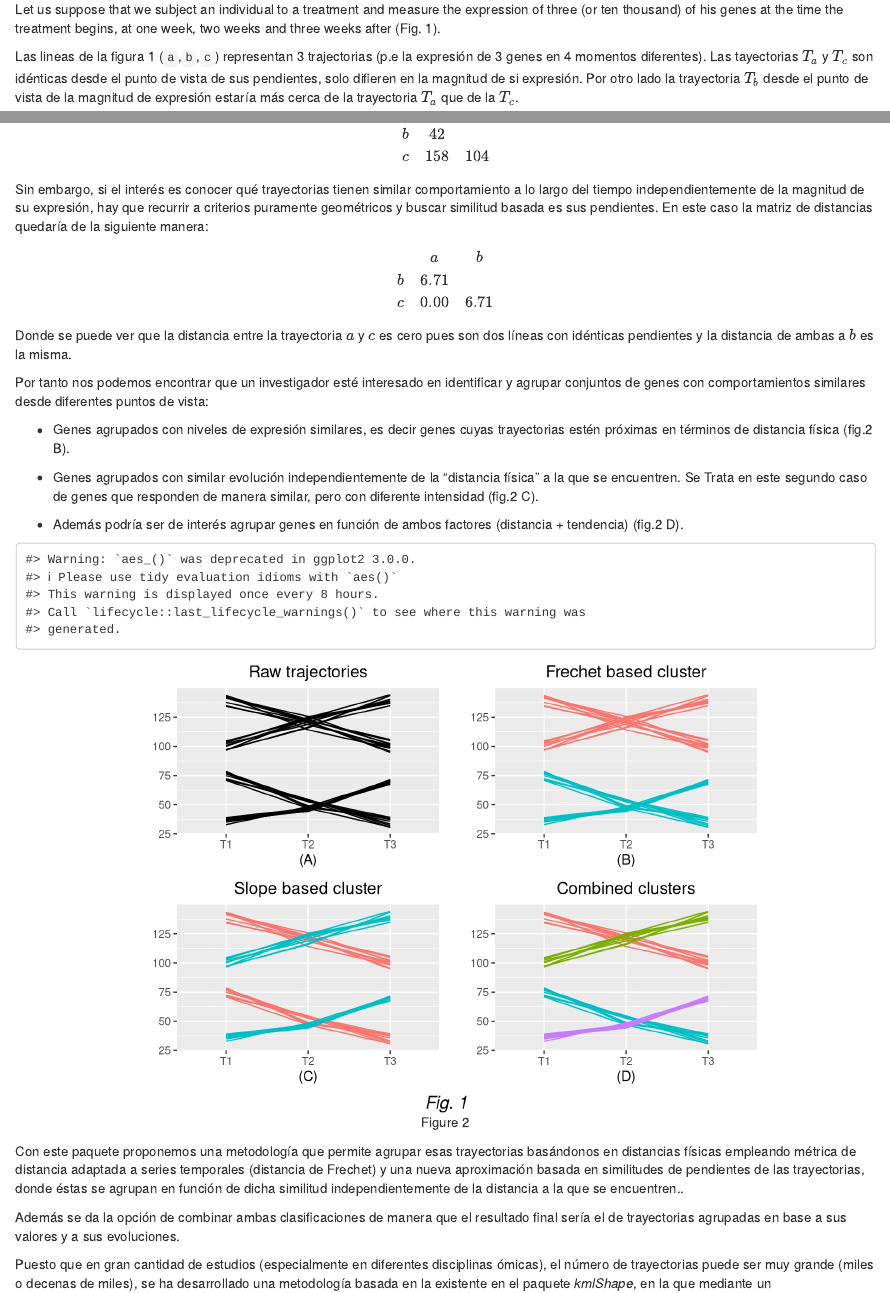
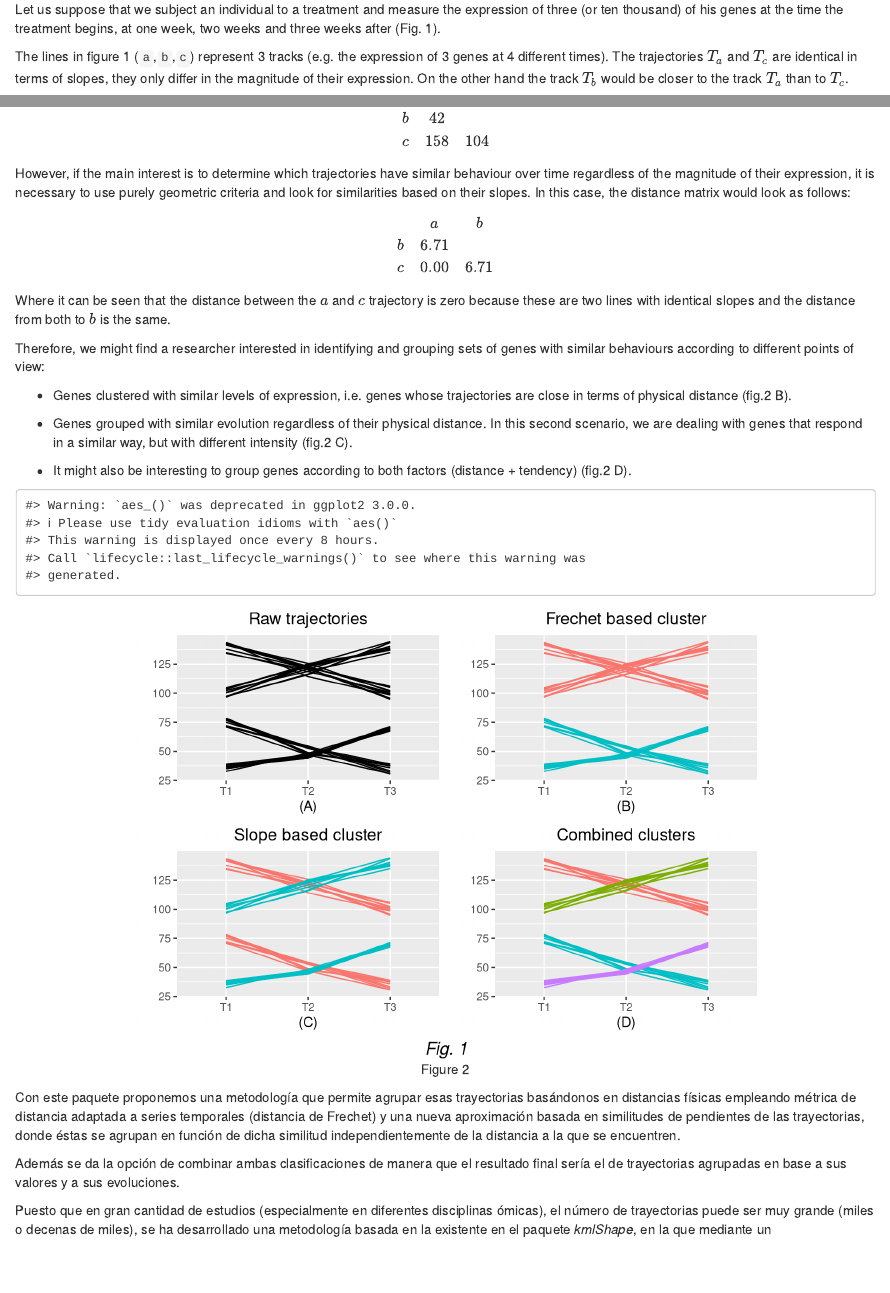
Before and after one commit to fpsanz/tscR, an R Markdown document (vignettes/tscR.Rmd): the page in a window 1100 px wide, from 600 px down, and a second part further down, joined at a grey line. Rendered offline with R 4.5, knitr and Pandoc, with nearby package versions; drawn as R Markdown's standard HTML page in place of the format the file asks for; code that draws random numbers runs with fixed seeds of ours; some code elsewhere in the file could not run offline.

Commit message:
mas traducciones

````diff
--- a/vignettes/tscR.Rmd
+++ b/vignettes/tscR.Rmd
@@ -52,7 +52,7 @@ Occasionally, however, the researcher's main interest lies in finding genes with
 
 Let us suppose that we subject an individual to a treatment and measure the expression of three (or ten thousand) of his genes at the time the treatment begins, at one week, two weeks and three weeks after (Fig. 1).
 
-Las lineas de la figura 1 (`a`,`b`,`c`) representan 3 trajectorias (p.e la expresión de 3 genes en 4 momentos diferentes). Las tayectorias $T_a$ y $T_c$ son idénticas desde el punto de vista de sus pendientes, solo difieren en la magnitud de si expresión. Por otro lado la trayectoria $T_b$ desde el punto de vista de la magnitud de expresión estaría más cerca de la trayectoria $T_a$ que de la $T_c$.
+The lines in figure 1 (`a`,`b`,`c`) represent 3 tracks (e.g. the expression of 3 genes at 4 different times). The trajectories $T_a$ and $T_c$ are identical in terms of slopes, they only differ in the magnitude of their expression. On the other hand the track $T_b$ would be closer to the track $T_a$ than to $T_c$.
 
 ```{r warning=F, fig.cap="Figure 1", echo=FALSE}
 a <- c(10, 15, 17, 25)
@@ -113,3 +113,5 @@ dF <- tscR::frechetDistC(dfx, time)
+* Frechet Distance
+
 $$
 \begin{matrix}
  & a &b \\
@@ -128,31 +130,30 @@ dt3 <- DTWDistance(b,c)
 
 $$
 \begin{matrix}
- & a &b \\
+ & a & b \\
 b & 42 & \\
 c & 158 & 104
 \end{matrix}
 $$
 
-
-Sin embargo, si el interés es conocer qué trayectorias tienen similar comportamiento a lo largo del tiempo independientemente de la magnitud de su expresión, hay que recurrir a criterios puramente geométricos y buscar similitud basada es sus pendientes. En este caso la matriz de distancias quedaría de la siguiente manera:
+However, if the main interest is to determine which trajectories have similar behaviour over time regardless of the magnitude of their expression, it is necessary to use purely geometric criteria and look for similarities based on their slopes. In this case, the distance matrix would look as follows:
 
 $$
 \begin{matrix}
- & a &b \\
+ & a & b \\
 b & 6.71 & \\
 c & 0.00 & 6.71
 \end{matrix}
 $$
-Donde se puede ver que la distancia entre la trayectoria $a$ y $c$ es cero pues son dos líneas con idénticas pendientes y la distancia de ambas a $b$ es la misma.
+Where it can be seen that the distance between the $a$ and $c$ trajectory is zero because these are two lines with identical slopes and the distance from both to $b$ is the same.
 
-Por tanto nos podemos encontrar que un investigador esté interesado en identificar y agrupar conjuntos de genes con comportamientos similares desde diferentes puntos de vista:
+Therefore, we might find a researcher interested in identifying and grouping sets of genes with similar behaviours according to different points of view:
 
-* Genes agrupados con niveles de expresión similares, es decir genes cuyas trayectorias estén próximas en términos de distancia física (fig.2 B).
+* Genes clustered with similar levels of expression, i.e. genes whose trajectories are close in terms of physical distance (fig.2 B).
 
-* Genes agrupados con similar evolución independientemente de la "distancia física" a la que se encuentren. Se Trata en este segundo caso de genes que responden de manera similar, pero con diferente intensidad (fig.2 C).
+* Genes grouped with similar evolution regardless of their physical distance. In this second scenario, we are dealing with genes that respond in a similar way, but with different intensity (fig.2 C).
 
-* Además podría ser de interés agrupar genes en función de ambos factores (distancia + tendencia) (fig.2 D).
+* It might also be interesting to group genes according to both factors (distance + tendency) (fig.2 D).
 
 ```{r echo=FALSE, fig.align='center', fig.cap="Figure 2"}
 
@@ -208,7 +209,7 @@ gridExtra::grid.arrange(p1,p2,p3,p4, nrow=2,
 
 ```
 
-Con este paquete proponemos una metodología que permite agrupar esas trayectorias basándonos en distancias físicas empleando métrica de distancia adaptada a series temporales (distancia de Frechet) y una nueva aproximación basada en similitudes de pendientes de las trayectorias, donde éstas se agrupan en función de dicha similitud independientemente de la distancia a la que se encuentren..
+Con este paquete proponemos una metodología que permite agrupar esas trayectorias basándonos en distancias físicas empleando métrica de distancia adaptada a series temporales (distancia de Frechet) y una nueva aproximación basada en similitudes de pendientes de las trayectorias, donde éstas se agrupan en función de dicha similitud independientemente de la distancia a la que se encuentren.
 
 Además se da la opción de combinar ambas clasificaciones de manera que el resultado final sería el de trayectorias agrupadas en base a sus valores y a sus evoluciones.
 
````
Also changed, not shown: vignettes/tscR.Rmd (10 more changed lines).
